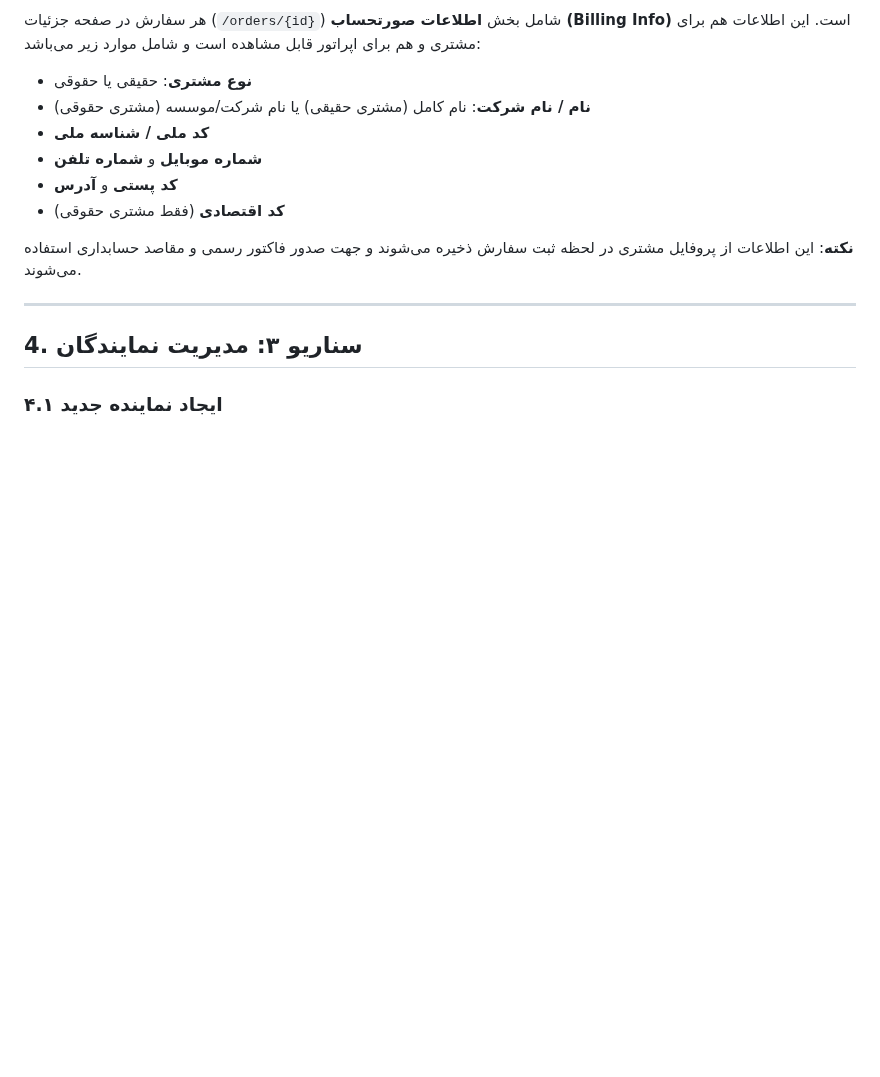
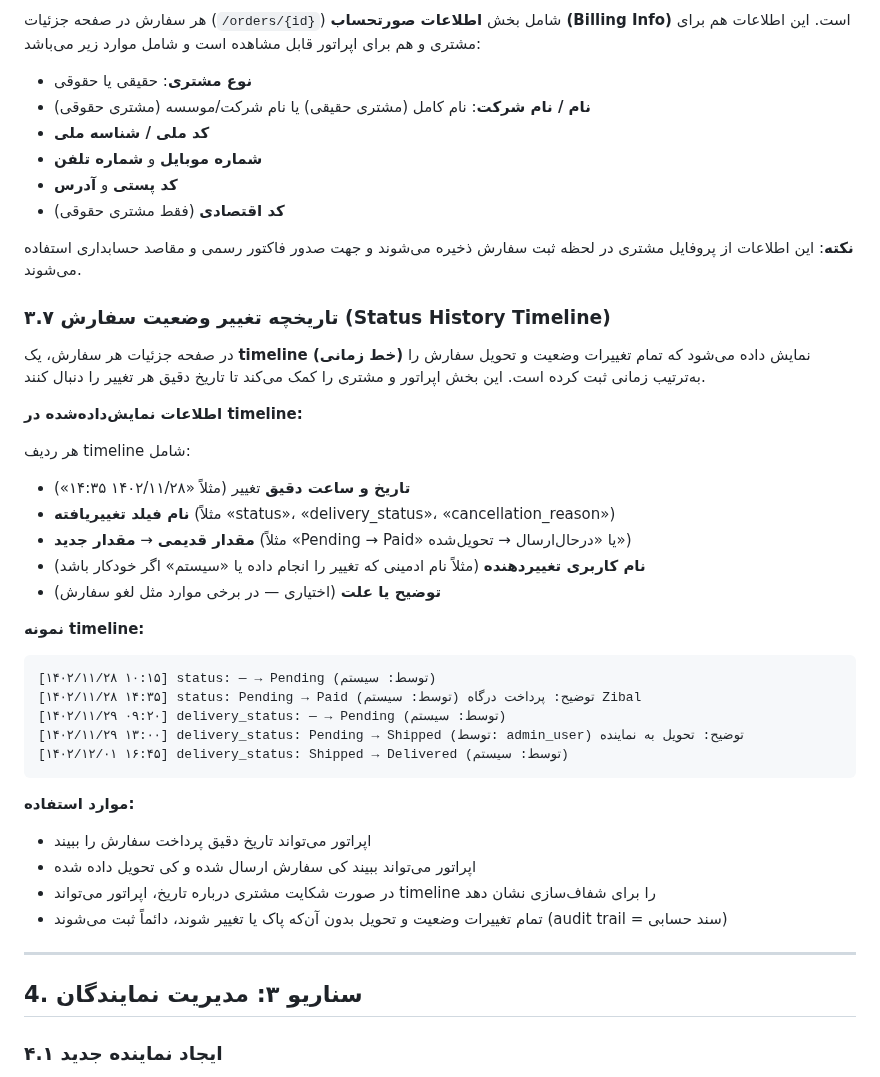
Before and after one commit to s4li/talamala_v4, a Markdown page: docs/Operator-Manual.md, the part around the change. Rendered like a GitHub page; blank space fills up the shorter version.

````diff
--- a/docs/Operator-Manual.md
+++ b/docs/Operator-Manual.md
@@ -211,6 +211,34 @@
 - **کد اقتصادی** (فقط مشتری حقوقی)
 
 **نکته**: این اطلاعات از پروفایل مشتری در لحظه ثبت سفارش ذخیره می‌شوند و جهت صدور فاکتور رسمی و مقاصد حسابداری استفاده می‌شوند.
+
+### ۳.۷ تاریخچه تغییر وضعیت سفارش (Status History Timeline)
+
+در صفحه جزئیات هر سفارش، یک **timeline (خط زمانی)** نمایش داده می‌شود که تمام تغییرات وضعیت و تحویل سفارش را به‌ترتیب زمانی ثبت کرده است. این بخش اپراتور و مشتری را کمک می‌کند تا تاریخ دقیق هر تغییر را دنبال کنند.
+
+**اطلاعات نمایش‌داده‌شده در timeline:**
+
+هر ردیف timeline شامل:
+- **تاریخ و ساعت دقیق** تغییر (مثلاً «۱۴۰۲/۱۱/۲۸ ۱۴:۳۵»)
+- **نام فیلد تغییریافته** (مثلاً «status»، «delivery_status»، «cancellation_reason»)
+- **مقدار قدیمی** → **مقدار جدید** (مثلاً «Pending → Paid» یا «درحال‌ارسال → تحویل‌شده»)
+- **نام کاربری تغییر‌دهنده** (مثلاً نام ادمینی که تغییر را انجام داده یا «سیستم» اگر خودکار باشد)
+- **توضیح یا علت** (اختیاری — در برخی موارد مثل لغو سفارش)
+
+**نمونه timeline:**
+```
+[۱۴۰۲/۱۱/۲۸ ۱۰:۱۵] status: — → Pending (توسط: سیستم)
+[۱۴۰۲/۱۱/۲۸ ۱۴:۳۵] status: Pending → Paid (توسط: سیستم) توضیح: پرداخت درگاه Zibal
+[۱۴۰۲/۱۱/۲۹ ۰۹:۲۰] delivery_status: — → Pending (توسط: سیستم)
+[۱۴۰۲/۱۱/۲۹ ۱۳:۰۰] delivery_status: Pending → Shipped (توسط: admin_user) توضیح: تحویل به نماینده
+[۱۴۰۲/۱۲/۰۱ ۱۶:۴۵] delivery_status: Shipped → Delivered (توسط: سیستم)
+```
+
+**موارد استفاده:**
+- اپراتور می‌تواند تاریخ دقیق پرداخت سفارش را ببیند
+- اپراتور می‌تواند ببیند کی سفارش ارسال شده و کی تحویل داده شده
+- در صورت شکایت مشتری درباره تاریخ، اپراتور می‌تواند timeline را برای شفاف‌سازی نشان دهد
+- تمام تغییرات وضعیت و تحویل بدون آن‌که پاک یا تغییر شوند، دائماً ثبت می‌شوند (audit trail = سند حسابی)
 
 ---
 
````
Also changed, not shown: docs/Feature-Catalog.md (+50 -0 lines), docs/Test-Playbook.md (+3 -0 lines).
